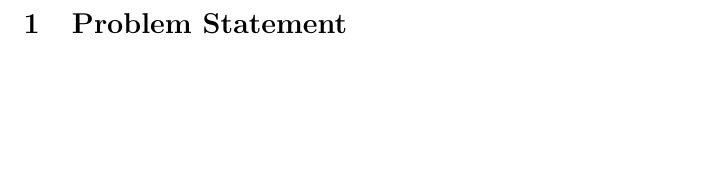
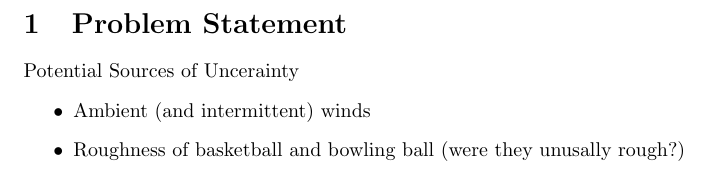
Before and after one commit to nicholasmalaya/arcanus, a LaTeX document (uq/ps2/report.tex): part of page 2 of 2, cut so that both start at the same text, the shorter picture padded with empty space. Compiled offline with pdfLaTeX.

Commit message:
adding sources of uncertainty

```diff
--- a/uq/ps2/report.tex
+++ b/uq/ps2/report.tex
@@ -20,5 +20,10 @@
 \newpage
 \section{Problem Statement}
 
+Potential Sources of Uncerainty
+\begin{itemize}
+\item Ambient (and intermittent) winds
+\item Roughness of basketball and bowling ball (were they unusally rough?)
+\end{itemize}
 
 \end{document}
```
